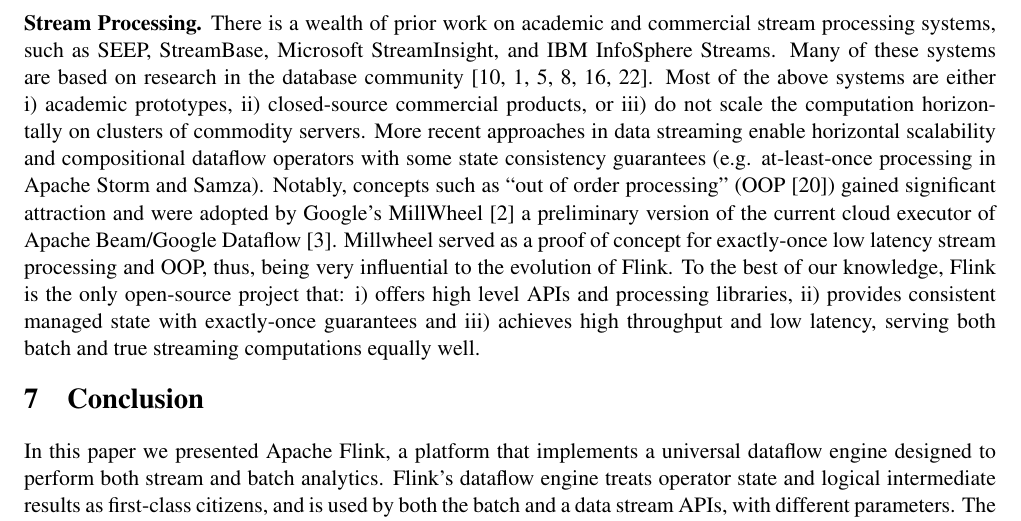
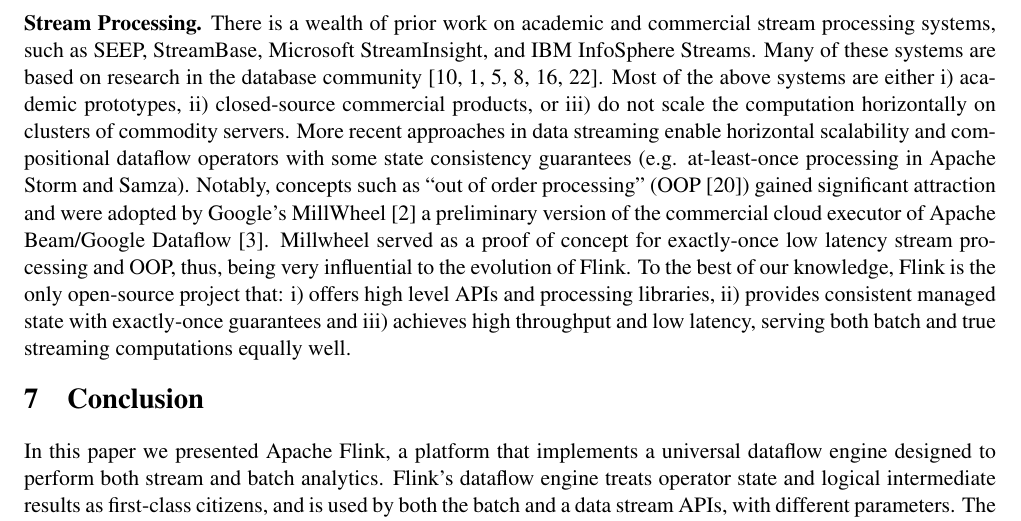
Before and after one commit to asteriosk/flink-overview-paper, a LaTeX paper (paper.tex): part of page 10 of 12, cut so that both start at the same text. Compiled offline with pdfLaTeX.

Commit message:
Updates from ShareLaTeX

```diff
--- a/paper.tex
+++ b/paper.tex
@@ -377,7 +377,7 @@
   \item closed-source commercial products, or
   \item do not scale the computation horizontally on clusters of commodity servers.
 \end{inparaenum}
-More recent approaches in data streaming enable horizontal scalability and compositional dataflow operators with some state consistency guarantees (e.g. at-least-once processing in Apache Storm and Samza). Notably, concepts such as ``out of order processing'' (OOP \cite{li2008out}) gained significant attraction and were adopted by Google's MillWheel~\cite{akidau2013millwheel} a preliminary version of the current cloud executor of Apache Beam/Google Dataflow~\cite{akidau2015dataflow}. Millwheel served as a proof of concept for exactly-once low latency stream processing and OOP, thus, being very influential to the evolution of Flink. To the best of our knowledge, Flink is the only open-source project that:
+More recent approaches in data streaming enable horizontal scalability and compositional dataflow operators with some state consistency guarantees (e.g. at-least-once processing in Apache Storm and Samza). Notably, concepts such as ``out of order processing'' (OOP \cite{li2008out}) gained significant attraction and were adopted by Google's MillWheel~\cite{akidau2013millwheel} a preliminary version of the commercial cloud executor of Apache Beam/Google Dataflow~\cite{akidau2015dataflow}. Millwheel served as a proof of concept for exactly-once low latency stream processing and OOP, thus, being very influential to the evolution of Flink. To the best of our knowledge, Flink is the only open-source project that:
 \begin{inparaenum}[i)]
   \item offers high level APIs and processing libraries,
   \item provides consistent managed state with exactly-once guarantees and
```
